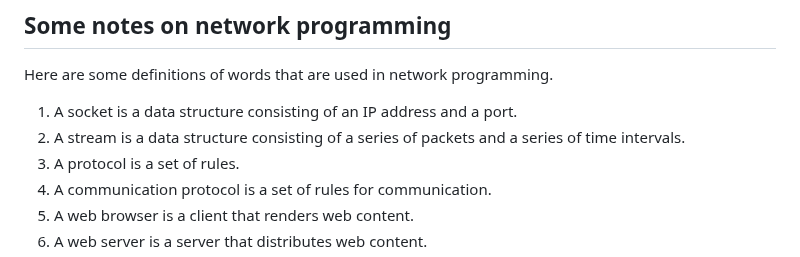
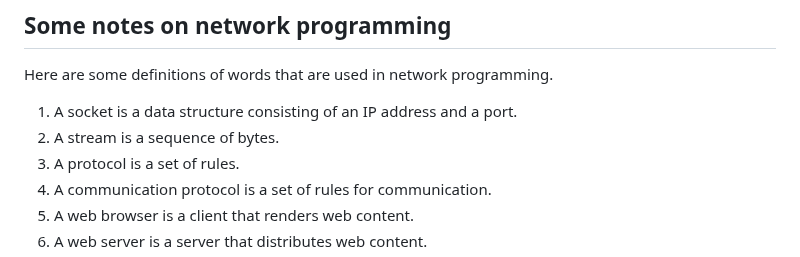
Before and after one commit to ataylor89/weatherforecast, a Markdown page: README.md, the part around the change. GitHub-like rendering.

Commit message:
simplifying the readme

```diff
--- a/README.md
+++ b/README.md
@@ -73,7 +73,7 @@ The web browser resolves the domain name "localhost" to the IP address 127.0.0.1
 Here are some definitions of words that are used in network programming.
 
 1. A socket is a data structure consisting of an IP address and a port.
-2. A stream is a data structure consisting of a series of packets and a series of time intervals.
+2. A stream is a sequence of bytes.
 3. A protocol is a set of rules.
 4. A communication protocol is a set of rules for communication.
 5. A web browser is a client that renders web content.
```
